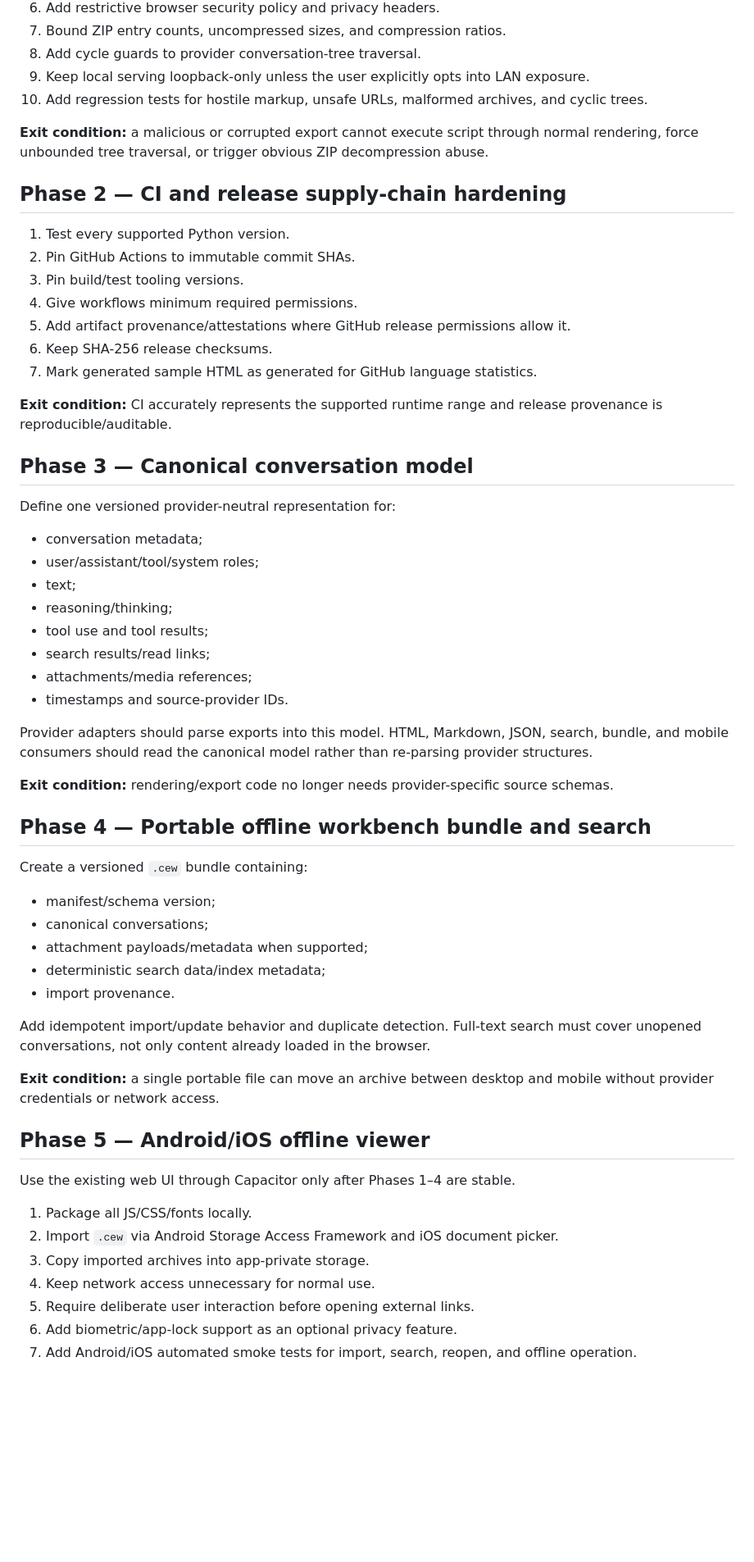
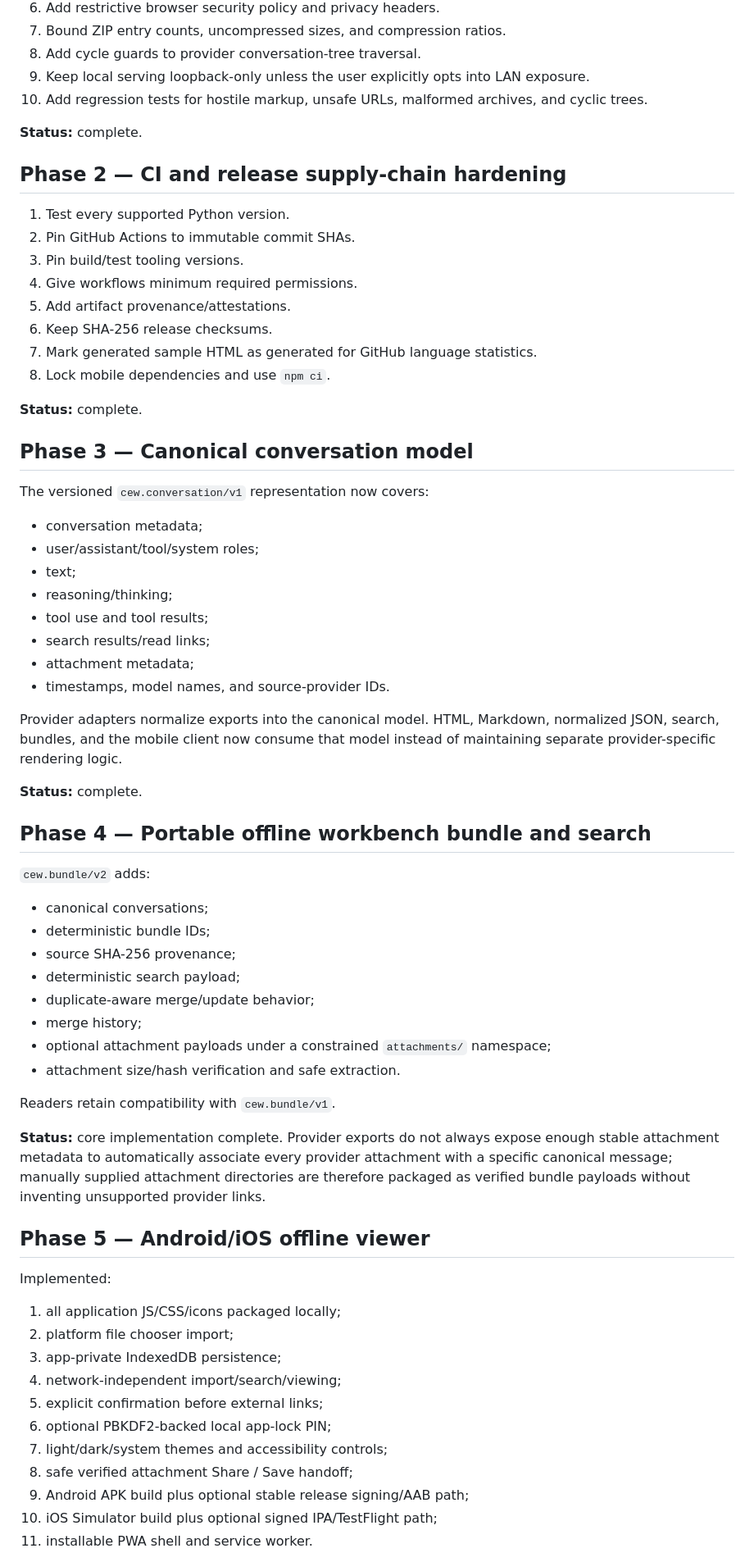
Before and after one commit to ngallodev-software/conversation-export-workbench, a Markdown page: docs/UPGRADE_PLAN.md, the part around one of its changes. Shown at 82% size. Drawn GitHub-style; blank space fills up the shorter version.

Commit message:
Update canonical roadmap through v0.3.0

```diff
--- a/docs/UPGRADE_PLAN.md
+++ b/docs/UPGRADE_PLAN.md
@@ -26,7 +26,7 @@ Preserve these product constraints unless an explicit later decision changes the
 9. Keep local serving loopback-only unless the user explicitly opts into LAN exposure.
 10. Add regression tests for hostile markup, unsafe URLs, malformed archives, and cyclic trees.
 
-**Exit condition:** a malicious or corrupted export cannot execute script through normal rendering, force unbounded tree traversal, or trigger obvious ZIP decompression abuse.
+**Status:** complete.
 
 ## Phase 2 — CI and release supply-chain hardening
 
@@ -34,15 +34,16 @@ Preserve these product constraints unless an explicit later decision changes the
 2. Pin GitHub Actions to immutable commit SHAs.
 3. Pin build/test tooling versions.
 4. Give workflows minimum required permissions.
-5. Add artifact provenance/attestations where GitHub release permissions allow it.
+5. Add artifact provenance/attestations.
 6. Keep SHA-256 release checksums.
 7. Mark generated sample HTML as generated for GitHub language statistics.
+8. Lock mobile dependencies and use `npm ci`.
 
-**Exit condition:** CI accurately represents the supported runtime range and release provenance is reproducible/auditable.
+**Status:** complete.
 
 ## Phase 3 — Canonical conversation model
 
-Define one versioned provider-neutral representation for:
+The versioned `cew.conversation/v1` representation now covers:
 
 - conversation metadata;
 - user/assistant/tool/system roles;
@@ -50,36 +51,43 @@ Define one versioned provider-neutral representation for:
 - reasoning/thinking;
 - tool use and tool results;
 - search results/read links;
-- attachments/media references;
-- timestamps and source-provider IDs.
+- attachment metadata;
+- timestamps, model names, and source-provider IDs.
 
-Provider adapters should parse exports into this model. HTML, Markdown, JSON, search, bundle, and mobile consumers should read the canonical model rather than re-parsing provider structures.
+Provider adapters normalize exports into the canonical model. HTML, Markdown, normalized JSON, search, bundles, and the mobile client now consume that model instead of maintaining separate provider-specific rendering logic.
 
-**Exit condition:** rendering/export code no longer needs provider-specific source schemas.
+**Status:** complete.
 
 ## Phase 4 — Portable offline workbench bundle and search
 
-Create a versioned `.cew` bundle containing:
+`cew.bundle/v2` adds:
 
-- manifest/schema version;
 - canonical conversations;
-- attachment payloads/metadata when supported;
-- deterministic search data/index metadata;
-- import provenance.
+- deterministic bundle IDs;
+- source SHA-256 provenance;
+- deterministic search payload;
+- duplicate-aware merge/update behavior;
+- merge history;
+- optional attachment payloads under a constrained `attachments/` namespace;
+- attachment size/hash verification and safe extraction.
 
-Add idempotent import/update behavior and duplicate detection. Full-text search must cover unopened conversations, not only content already loaded in the browser.
+Readers retain compatibility with `cew.bundle/v1`.
 
-**Exit condition:** a single portable file can move an archive between desktop and mobile without provider credentials or network access.
+**Status:** core implementation complete. Provider exports do not always expose enough stable attachment metadata to automatically associate every provider attachment with a specific canonical message; manually supplied attachment directories are therefore packaged as verified bundle payloads without inventing unsupported provider links.
 
 ## Phase 5 — Android/iOS offline viewer
 
-Use the existing web UI through Capacitor only after Phases 1–4 are stable.
+Implemented:
 
-1. Package all JS/CSS/fonts locally.
-2. Import `.cew` via Android Storage Access Framework and iOS document picker.
-3. Copy imported archives into app-private storage.
-4. Keep network access unnecessary for normal use.
-5. Require deliberate user interaction before opening external links.
-6. Add biometric/app-lock support as an optional privacy feature.
-7. Add Android/iOS automated smoke tests for import, search, reopen, and offline operation.
+1. all application JS/CSS/icons packaged locally;
+2. platform file chooser import;
+3. app-private IndexedDB persistence;
+4. network-independent import/search/viewing;
+5. explicit confirmation before external links;
+6. optional PBKDF2-backed local app-lock PIN;
+7. light/dark/system themes and accessibility controls;
+8. safe verified attachment Share / Save handoff;
+9. Android APK build plus optional stable release signing/AAB path;
+10. iOS Simulator build plus optional signed IPA/TestFlight path;
+11. installable PWA shell and service worker.
 
```
Also changed, not shown: other parts of docs/UPGRADE_PLAN.md (+28 -18 lines).
